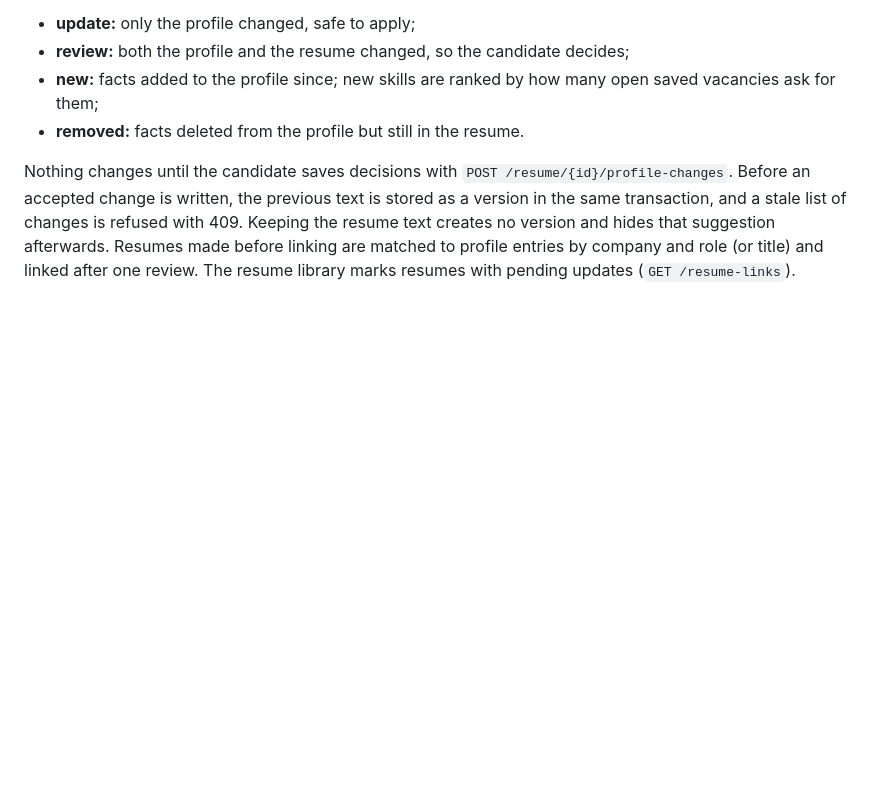
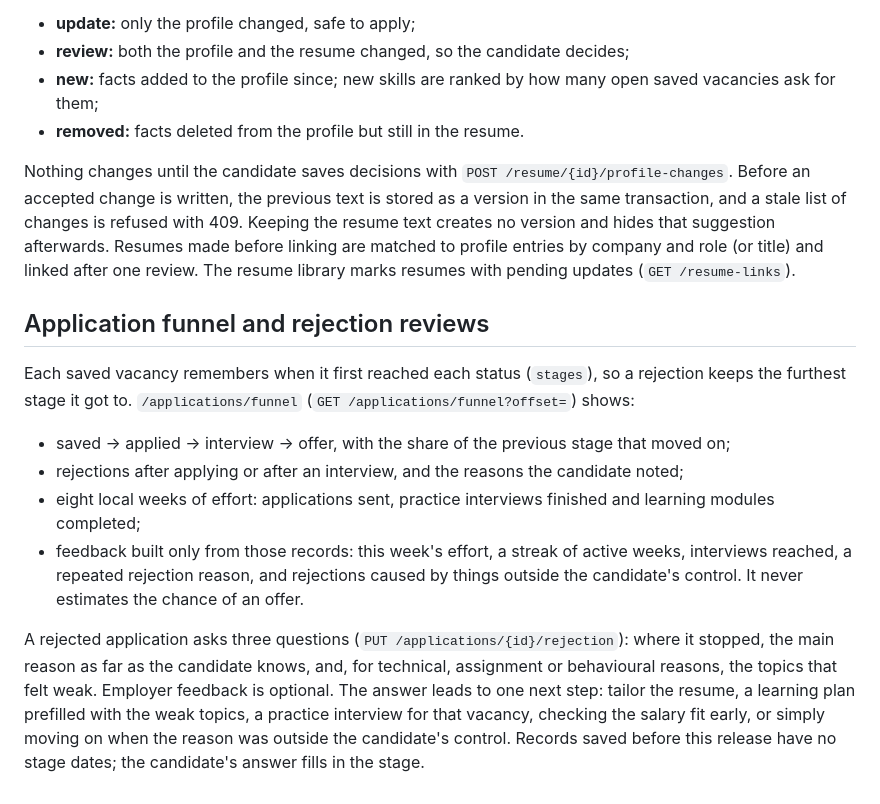
Before and after one commit to DaniyarAbikenov/gdg-aitu-hackhathon, a Markdown page: docs/features.md, the part around the change. Rendered like a GitHub page; blank space fills up the shorter version.

```diff
--- a/docs/features.md
+++ b/docs/features.md
@@ -72,3 +72,14 @@ Each resume remembers which profile facts it was built from (`resumes.profile_li
 - **removed:** facts deleted from the profile but still in the resume.
 
 Nothing changes until the candidate saves decisions with `POST /resume/{id}/profile-changes`. Before an accepted change is written, the previous text is stored as a version in the same transaction, and a stale list of changes is refused with 409. Keeping the resume text creates no version and hides that suggestion afterwards. Resumes made before linking are matched to profile entries by company and role (or title) and linked after one review. The resume library marks resumes with pending updates (`GET /resume-links`).
+
+## Application funnel and rejection reviews
+
+Each saved vacancy remembers when it first reached each status (`stages`), so a rejection keeps the furthest stage it got to. `/applications/funnel` (`GET /applications/funnel?offset=`) shows:
+
+- saved → applied → interview → offer, with the share of the previous stage that moved on;
+- rejections after applying or after an interview, and the reasons the candidate noted;
+- eight local weeks of effort: applications sent, practice interviews finished and learning modules completed;
+- feedback built only from those records: this week's effort, a streak of active weeks, interviews reached, a repeated rejection reason, and rejections caused by things outside the candidate's control. It never estimates the chance of an offer.
+
+A rejected application asks three questions (`PUT /applications/{id}/rejection`): where it stopped, the main reason as far as the candidate knows, and, for technical, assignment or behavioural reasons, the topics that felt weak. Employer feedback is optional. The answer leads to one next step: tailor the resume, a learning plan prefilled with the weak topics, a practice interview for that vacancy, checking the salary fit early, or simply moving on when the reason was outside the candidate's control. Records saved before this release have no stage dates; the candidate's answer fills in the stage.
```
Also changed, not shown: README.md (+1 -0 lines).
